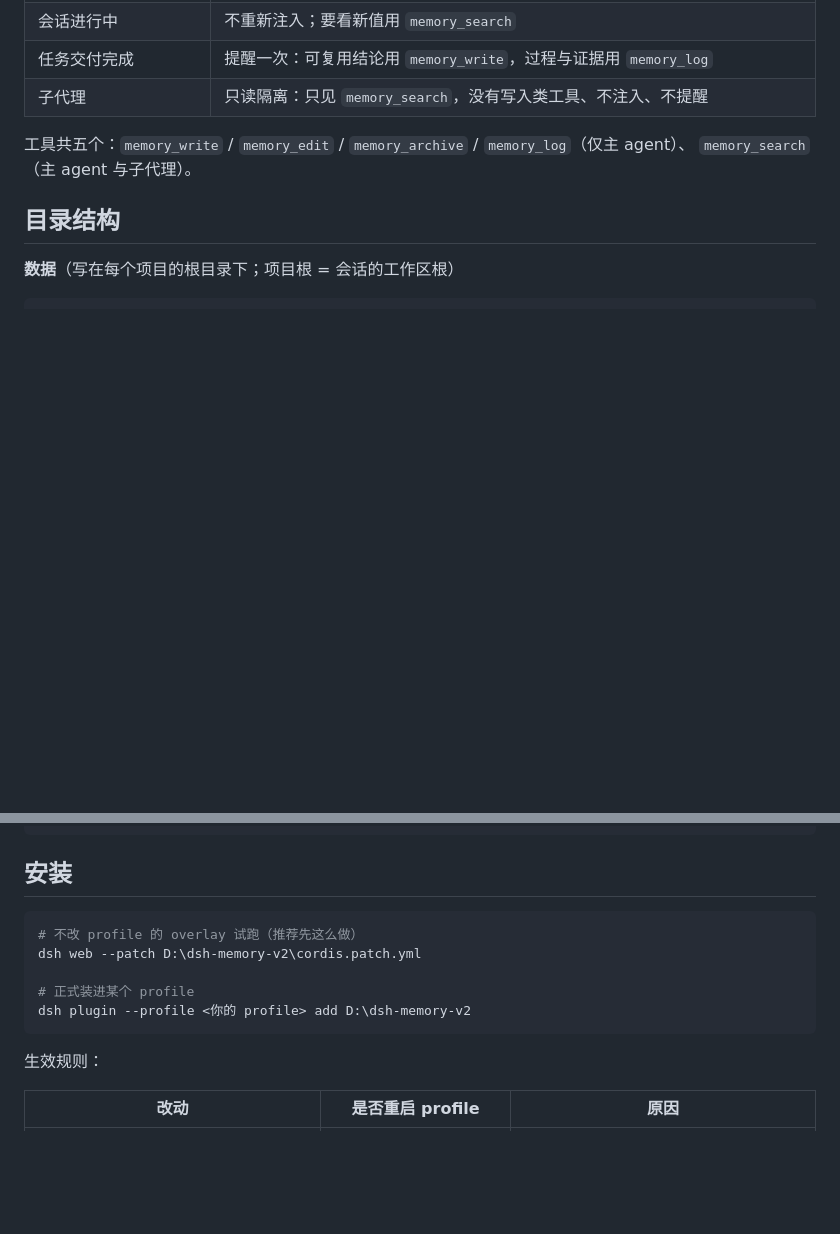
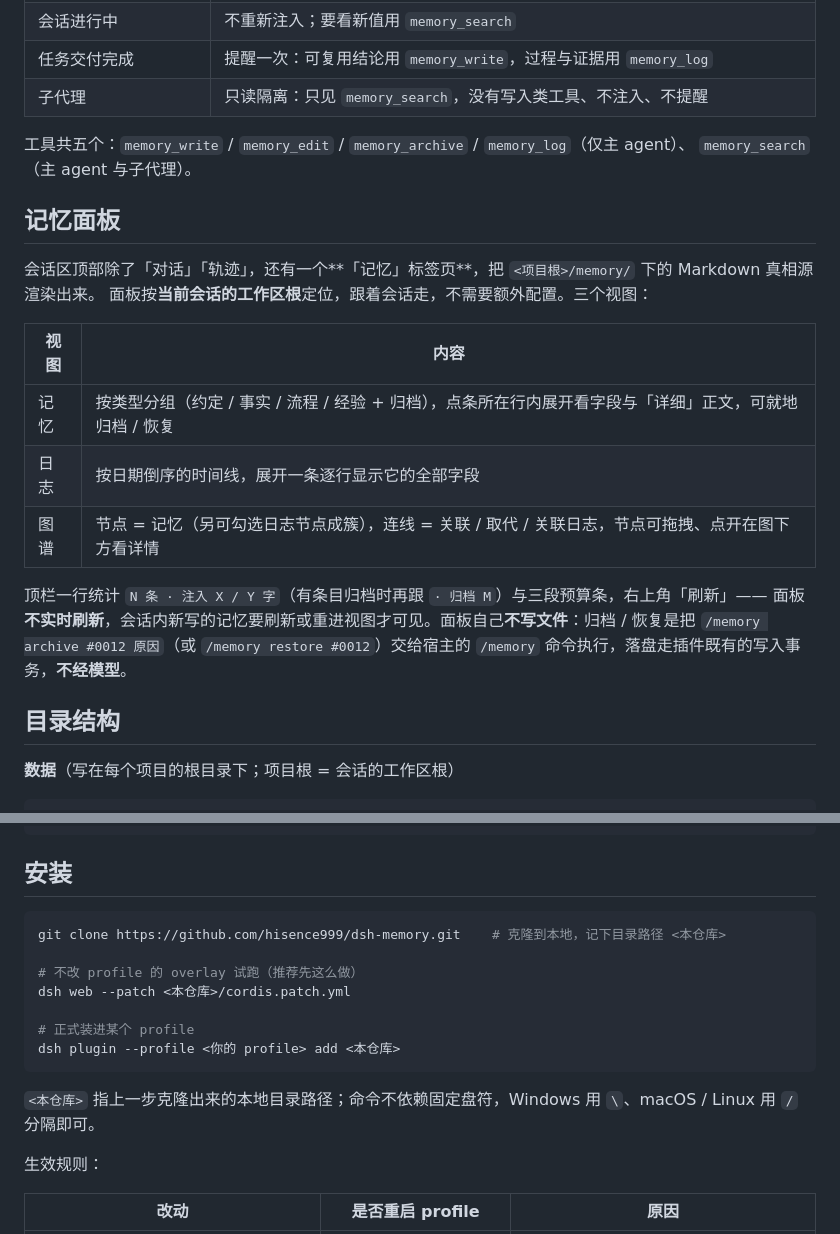
Before and after one commit to hisence999/dsh-memory, a Markdown page: README.md, 2 parts joined by grey strips. Rendered like a GitHub page; blank space fills up the shorter version.

Commit message:
README：安装命令去掉硬编码盘符路径（改 <本仓库> 占位符），补记忆面板三视图说明

````diff
--- a/README.md
+++ b/README.md
@@ -15,6 +15,21 @@
 
 工具共五个：`memory_write` / `memory_edit` / `memory_archive` / `memory_log`（仅主 agent）、
 `memory_search`（主 agent 与子代理）。
+
+## 记忆面板
+
+会话区顶部除了「对话」「轨迹」，还有一个**「记忆」标签页**，把 `<项目根>/memory/` 下的 Markdown 真相源渲染出来。
+面板按**当前会话的工作区根**定位，跟着会话走，不需要额外配置。三个视图：
+
+| 视图 | 内容 |
+|---|---|
+| 记忆 | 按类型分组（约定 / 事实 / 流程 / 经验 + 归档），点条所在行内展开看字段与「详细」正文，可就地归档 / 恢复 |
+| 日志 | 按日期倒序的时间线，展开一条逐行显示它的全部字段 |
+| 图谱 | 节点 = 记忆（另可勾选日志节点成簇），连线 = 关联 / 取代 / 关联日志，节点可拖拽、点开在图下方看详情 |
+
+顶栏一行统计 `N 条 · 注入 X / Y 字`（有条目归档时再跟 `· 归档 M`）与三段预算条，右上角「刷新」——
+面板**不实时刷新**，会话内新写的记忆要刷新或重进视图才可见。面板自己**不写文件**：归档 / 恢复是把
+`/memory archive #0012 原因`（或 `/memory restore #0012`）交给宿主的 `/memory` 命令执行，落盘走插件既有的写入事务，**不经模型**。
 
 ## 目录结构
 
@@ -44,12 +59,16 @@ INTERFACES.md       模块契约（唯一来源）
 ## 安装
 
 ```sh
+git clone https://github.com/hisence999/dsh-memory.git    # 克隆到本地，记下目录路径 <本仓库>
+
 # 不改 profile 的 overlay 试跑（推荐先这么做）
-dsh web --patch D:\dsh-memory-v2\cordis.patch.yml
+dsh web --patch <本仓库>/cordis.patch.yml
 
 # 正式装进某个 profile
-dsh plugin --profile <你的 profile> add D:\dsh-memory-v2
+dsh plugin --profile <你的 profile> add <本仓库>
 ```
+
+`<本仓库>` 指上一步克隆出来的本地目录路径；命令不依赖固定盘符，Windows 用 `\`、macOS / Linux 用 `/` 分隔即可。
 
 生效规则：
 
````
